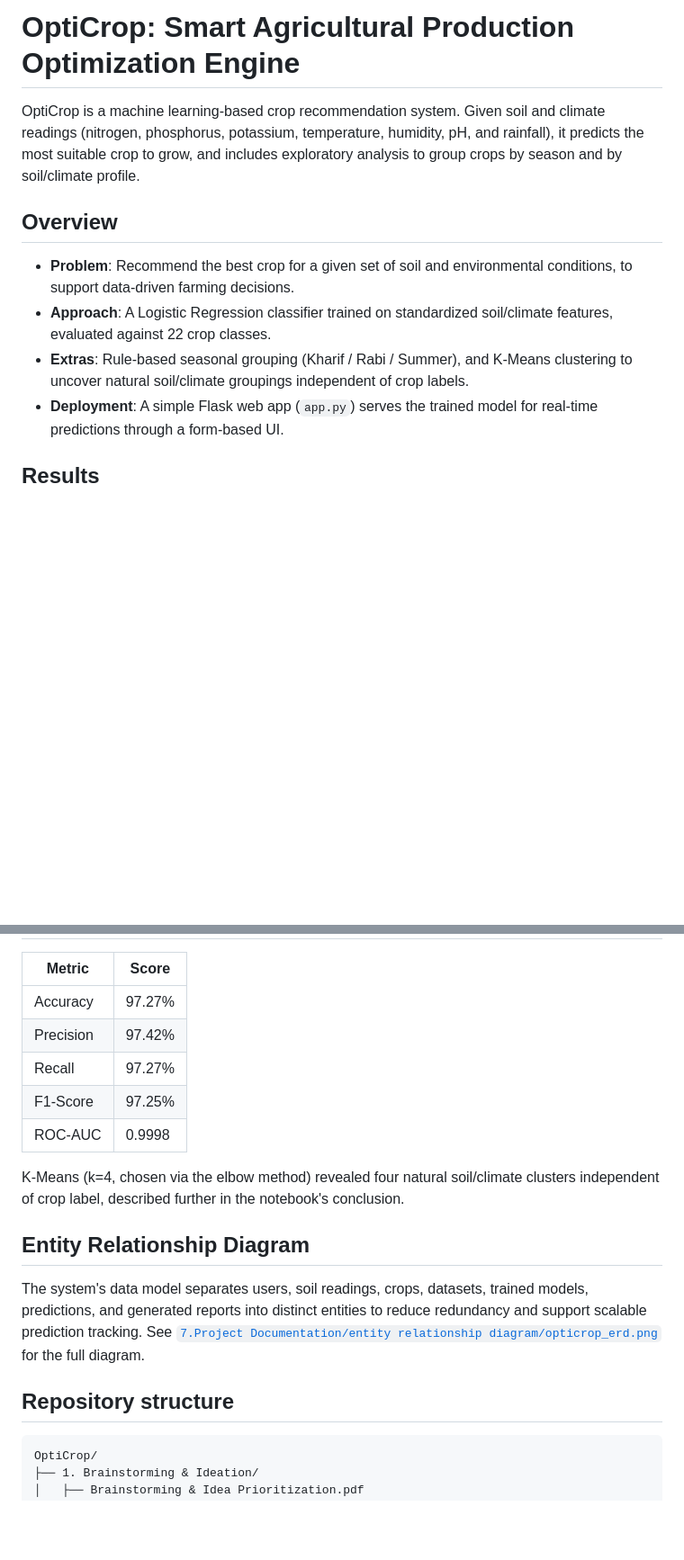
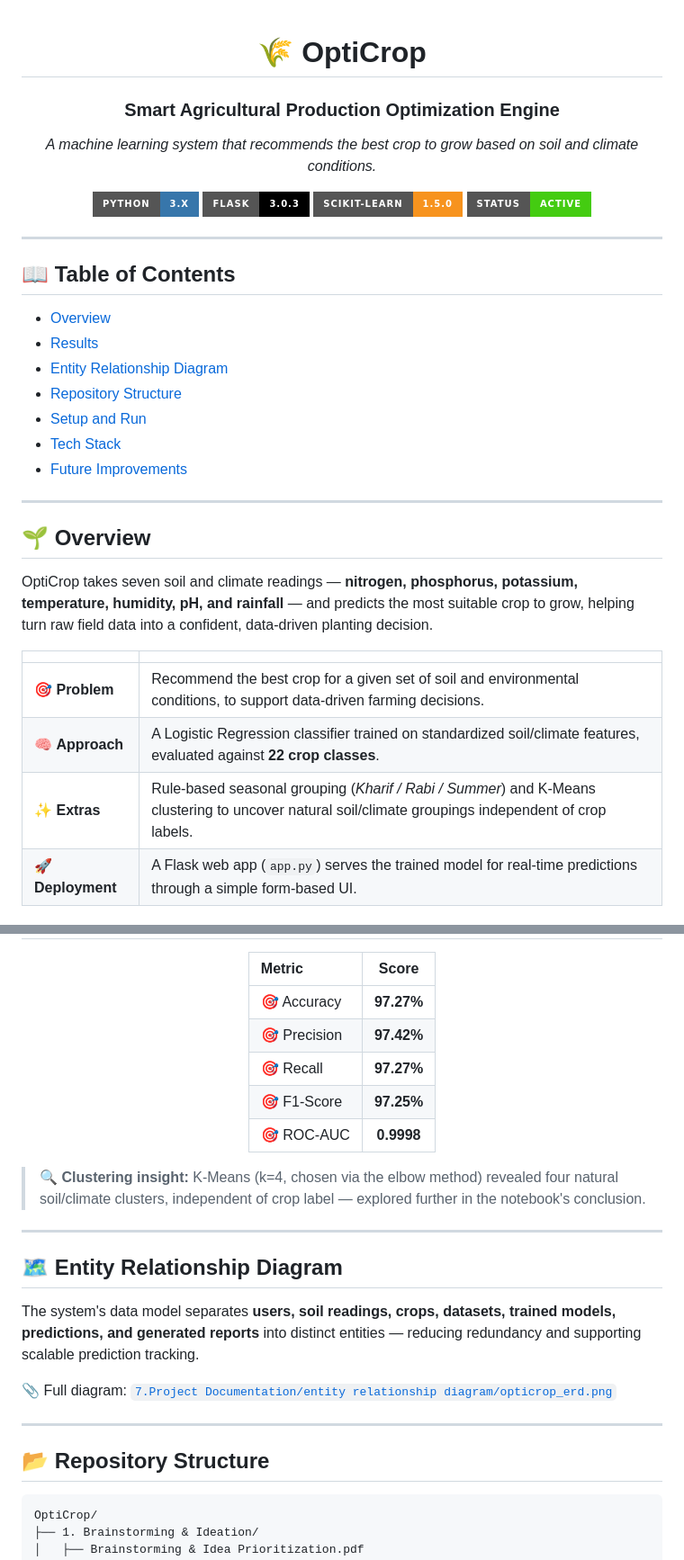
Before and after one commit to sriramakanthpendikatla/OptiCrop, a Markdown page: Readme.md, 2 parts joined by grey strips. Shown at 90% size. Rendered like a GitHub page; badges without logos; blank space fills up the shorter version.

Commit message:
Revise Readme.md for better structure and clarity
Updated the Readme.md to enhance formatting, add badges, and improve clarity of sections.

````diff
--- a/Readme.md
+++ b/Readme.md
@@ -1,19 +1,41 @@
-# OptiCrop: Smart Agricultural Production Optimization Engine
+<div align="center">
 
-OptiCrop is a machine learning-based crop recommendation system. Given soil and climate
-readings (nitrogen, phosphorus, potassium, temperature, humidity, pH, and rainfall), it
-predicts the most suitable crop to grow, and includes exploratory analysis to group crops
-by season and by soil/climate profile.
+# 🌾 OptiCrop
+### Smart Agricultural Production Optimization Engine
 
-## Overview
+*A machine learning system that recommends the best crop to grow based on soil and climate conditions.*
 
-- **Problem**: Recommend the best crop for a given set of soil and environmental
-  conditions, to support data-driven farming decisions.
-- **Approach**: A Logistic Regression classifier trained on standardized soil/climate
-  features, evaluated against 22 crop classes.
-- **Extras**: Rule-based seasonal grouping (Kharif / Rabi / Summer), and K-Means clustering
-  to uncover natural soil/climate groupings independent of crop labels.
-- **Deployment**: A simple Flask web app (`app.py`) serves the trained model for real-time
-  predictions through a form-based UI.
+![Python](https://img.shields.io/badge/Python-3.x-3776AB?style=for-the-badge&logo=python&logoColor=white)
+![Flask](https://img.shields.io/badge/Flask-3.0.3-000000?style=for-the-badge&logo=flask&logoColor=white)
+![scikit-learn](https://img.shields.io/badge/scikit--learn-1.5.0-F7931E?style=for-the-badge&logo=scikit-learn&logoColor=white)
+![License](https://img.shields.io/badge/status-active-success?style=for-the-badge)
 
-## Results
+</div>
+
+---
+
+## 📖 Table of Contents
+
+- [Overview](#-overview)
+- [Results](#-results)
+- [Entity Relationship Diagram](#-entity-relationship-diagram)
+- [Repository Structure](#-repository-structure)
+- [Setup and Run](#-setup-and-run)
+- [Tech Stack](#-tech-stack)
+- [Future Improvements](#-future-improvements)
+
+---
+
+## 🌱 Overview
+
+OptiCrop takes seven soil and climate readings — **nitrogen, phosphorus, potassium,
+temperature, humidity, pH, and rainfall** — and predicts the most suitable crop to grow,
+helping turn raw field data into a confident, data-driven planting decision.
+
+| | |
+|---|---|
+| 🎯 **Problem** | Recommend the best crop for a given set of soil and environmental conditions, to support data-driven farming decisions. |
+| 🧠 **Approach** | A Logistic Regression classifier trained on standardized soil/climate features, evaluated against **22 crop classes**. |
+| ✨ **Extras** | Rule-based seasonal grouping (*Kharif / Rabi / Summer*) and K-Means clustering to uncover natural soil/climate groupings independent of crop labels. |
+| 🚀 **Deployment** | A Flask web app (`app.py`) serves the trained model for real-time predictions through a simple form-based UI. |
+
@@ -20,24 +47,31 @@ by season and by soil/climate profile.
 
 | Metric | Score |
-|---|---|
-| Accuracy | 97.27% |
-| Precision | 97.42% |
-| Recall | 97.27% |
-| F1-Score | 97.25% |
-| ROC-AUC | 0.9998 |
+|:---|:---:|
+| 🎯 Accuracy | **97.27%** |
+| 🎯 Precision | **97.42%** |
+| 🎯 Recall | **97.27%** |
+| 🎯 F1-Score | **97.25%** |
+| 🎯 ROC-AUC | **0.9998** |
 
-K-Means (k=4, chosen via the elbow method) revealed four natural soil/climate clusters
-independent of crop label, described further in the notebook's conclusion.
+</div>
 
-## Entity Relationship Diagram
+> 🔍 **Clustering insight:** K-Means (k=4, chosen via the elbow method) revealed four
+> natural soil/climate clusters, independent of crop label — explored further in the
+> notebook's conclusion.
 
-The system's data model separates users, soil readings, crops, datasets, trained models,
-predictions, and generated reports into distinct entities to reduce redundancy and support
-scalable prediction tracking. See
-[`7.Project Documentation/entity relationship diagram/opticrop_erd.png`](<7.Project Documentation/entity relationship diagram/opticrop_erd.png>)
-for the full diagram.
+---
 
-## Repository structure
+## 🗺️ Entity Relationship Diagram
+
+The system's data model separates **users, soil readings, crops, datasets, trained
+models, predictions, and generated reports** into distinct entities — reducing
+redundancy and supporting scalable prediction tracking.
+
+📎 Full diagram: [`7.Project Documentation/entity relationship diagram/opticrop_erd.png`](<7.Project Documentation/entity relationship diagram/opticrop_erd.png>)
+
+---
+
+## 📂 Repository Structure
 
 ```
 OptiCrop/
````
Also changed, not shown: other parts of Readme.md (+44 -15 lines).
